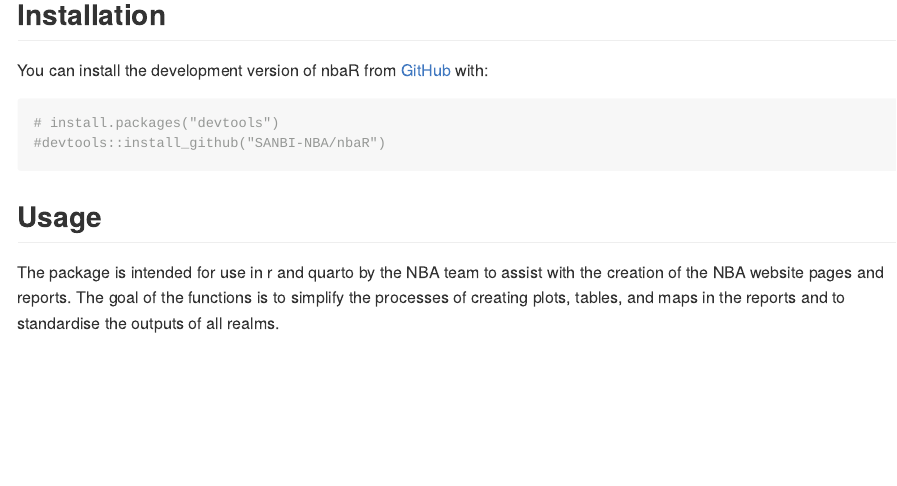
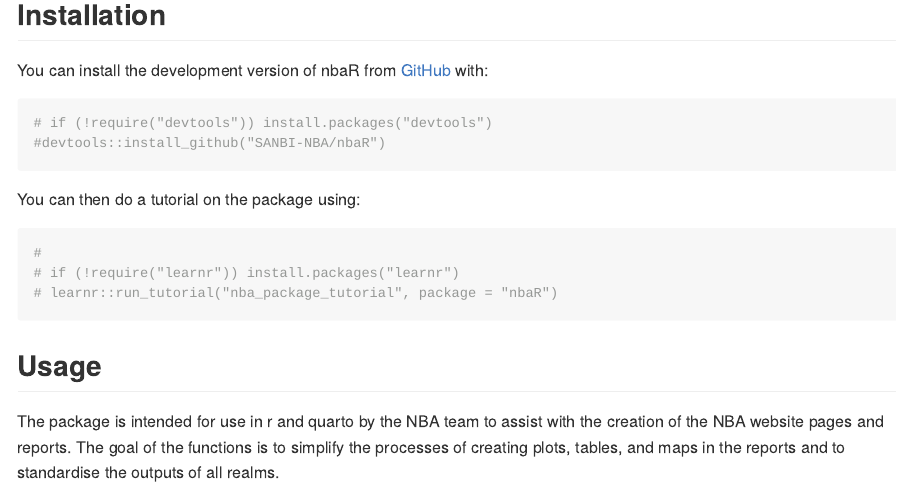
Before and after one commit to SANBI-NBA/nbaR, an R Markdown document (README.Rmd): the page in a window 1100 px wide, from 190 px down. The pictures show the output file README.md that the author committed with the source, drawn offline in the style of GitHub.

Commit message:
updated readme

````diff
--- a/README.Rmd
+++ b/README.Rmd
@@ -25,8 +25,17 @@
 You can install the development version of nbaR from [GitHub](https://github.com/) with:
 
 ```{r}
-# install.packages("devtools")
+# if (!require("devtools")) install.packages("devtools")
 #devtools::install_github("SANBI-NBA/nbaR")
+
+```
+
+You can then do a tutorial on the package using:
+
+```{r}
+#
+# if (!require("learnr")) install.packages("learnr")
+# learnr::run_tutorial("nba_package_tutorial", package = "nbaR")
 ```
 
 ## Usage
````
Also changed, not shown: README.md.
